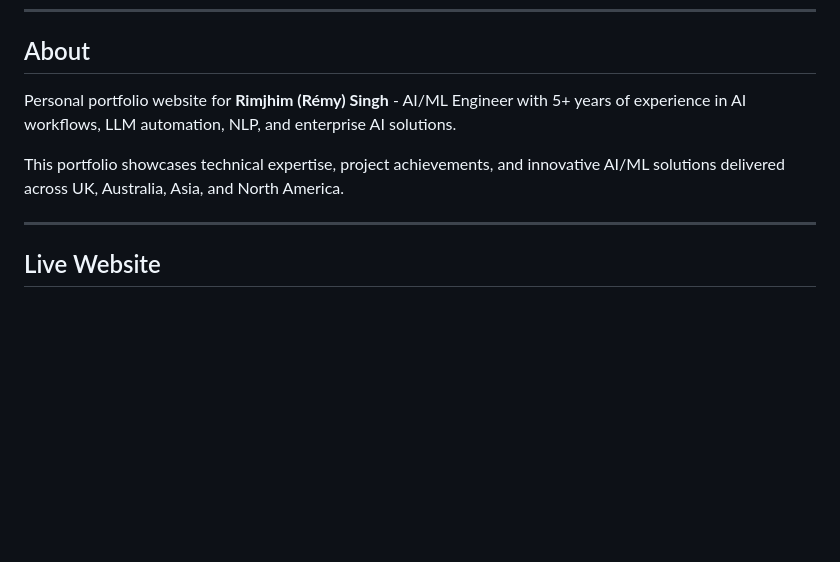
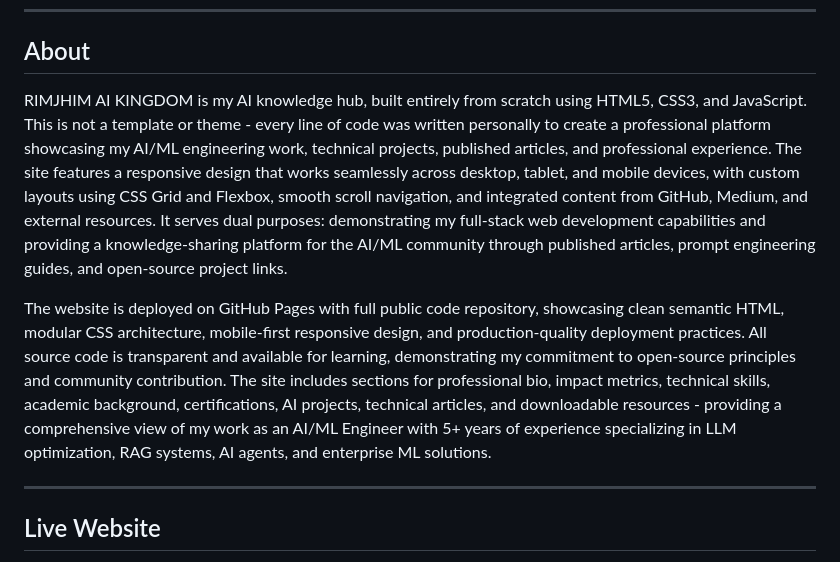
Before and after one commit to rimjhimsinghcoder1/rimjhimaikingdom, a Markdown page: readme.md, the part around the change. Rendered like a GitHub page; blank space fills up the shorter version.

```diff
--- a/readme.md
+++ b/readme.md
@@ -6,9 +6,9 @@
 
 ## About
 
-Personal portfolio website for **Rimjhim (Rémy) Singh** - AI/ML Engineer with 5+ years of experience in AI workflows, LLM automation, NLP, and enterprise AI solutions.
+RIMJHIM AI KINGDOM is my AI knowledge hub, built entirely from scratch using HTML5, CSS3, and JavaScript. This is not a template or theme - every line of code was written personally to create a professional platform showcasing my AI/ML engineering work, technical projects, published articles, and professional experience. The site features a responsive design that works seamlessly across desktop, tablet, and mobile devices, with custom layouts using CSS Grid and Flexbox, smooth scroll navigation, and integrated content from GitHub, Medium, and external resources. It serves dual purposes: demonstrating my full-stack web development capabilities and providing a knowledge-sharing platform for the AI/ML community through published articles, prompt engineering guides, and open-source project links.
 
-This portfolio showcases technical expertise, project achievements, and innovative AI/ML solutions delivered across UK, Australia, Asia, and North America.
+The website is deployed on GitHub Pages with full public code repository, showcasing clean semantic HTML, modular CSS architecture, mobile-first responsive design, and production-quality deployment practices. All source code is transparent and available for learning, demonstrating my commitment to open-source principles and community contribution. The site includes sections for professional bio, impact metrics, technical skills, academic background, certifications, AI projects, technical articles, and downloadable resources - providing a comprehensive view of my work as an AI/ML Engineer with 5+ years of experience specializing in LLM optimization, RAG systems, AI agents, and enterprise ML solutions.
 
 ---
 
```
